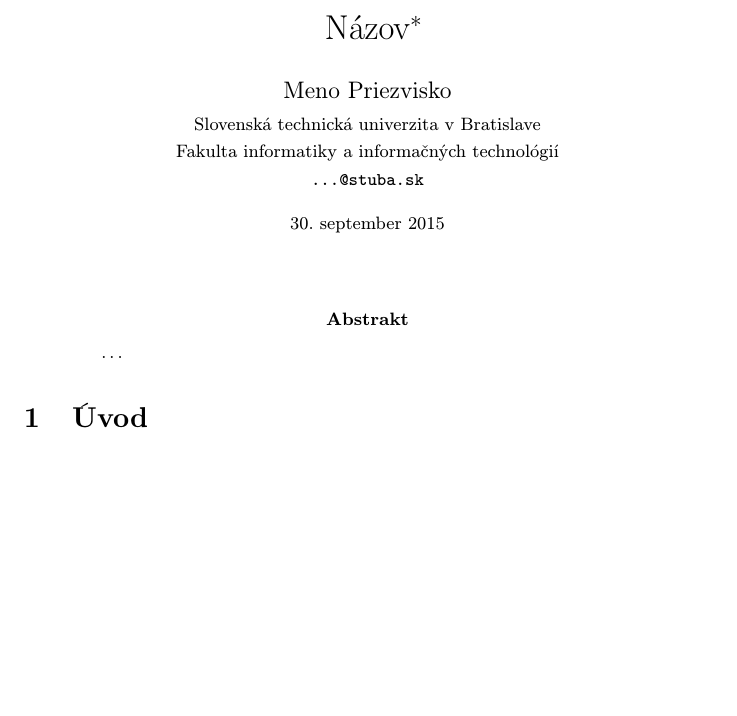
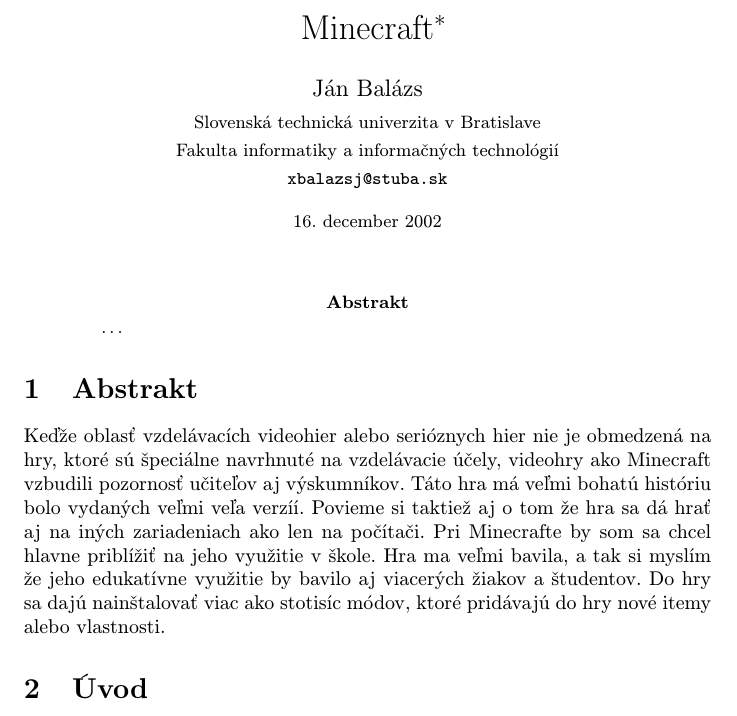
Before and after one commit to xbalazsj/MIP-Clanok, a LaTeX paper (clanok.tex): part of page 1 of 2 before the commit and part of page 1 of 3 after it, cut at the place of the change, the shorter picture padded with empty space. Compiled offline with pdfLaTeX.

Commit message:
pridanieAbstraktu

```diff
--- a/clanok.tex
+++ b/clanok.tex
@@ -15,15 +15,15 @@
 
 \pagestyle{headings}
 
-\title{Názov\thanks{Semestrálny projekt v predmete Metódy inžinierskej práce, ak. rok 2015/16, vedenie: Meno Priezvisko}} % meno a priezvisko vyučujúceho na cvičeniach
+\title{Minecraft\thanks{Semestrálny projekt v predmete Metódy inžinierskej práce, ak. rok 2015/16, vedenie: Meno Priezvisko}} % meno a priezvisko vyučujúceho na cvičeniach
 
-\author{Meno Priezvisko\\[2pt]
+\author{Ján Balázs\\[2pt]
 	{\small Slovenská technická univerzita v Bratislave}\\
 	{\small Fakulta informatiky a informačných technológií}\\
-	{\small \texttt{...@stuba.sk}}
+	{\small \texttt{xbalazsj@stuba.sk}}
 	}
 
-\date{\small 30. september 2015} % upravte
+\date{\small 16. december 2002} % upravte
 
 
 
@@ -35,7 +35,17 @@
 \ldots
 \end{abstract}
 
+\section{Abstrakt}
 
+Keďže oblasť vzdelávacích videohier alebo serióznych hier nie je
+obmedzená na hry, ktoré sú špeciálne navrhnuté na vzdelávacie účely,
+videohry ako Minecraft vzbudili pozornosť učiteľov aj výskumníkov. Táto hra
+má veľmi bohatú históriu bolo vydaných veľmi veľa verzíí. Povieme si taktiež
+aj o tom že hra sa dá hrať aj na iných zariadeniach ako len na počítači.
+Pri Minecrafte by som sa chcel hlavne priblížiť na jeho využitie v škole. Hra
+ma veľmi bavila, a tak si myslím že jeho edukatívne využitie by bavilo aj
+viacerých žiakov a študentov. Do hry sa dajú nainštalovať viac ako stotisíc
+módov, ktoré pridávajú do hry nové itemy alebo vlastnosti.
 
 \section{Úvod}
 
```
Also changed, not shown: 1 other file.
